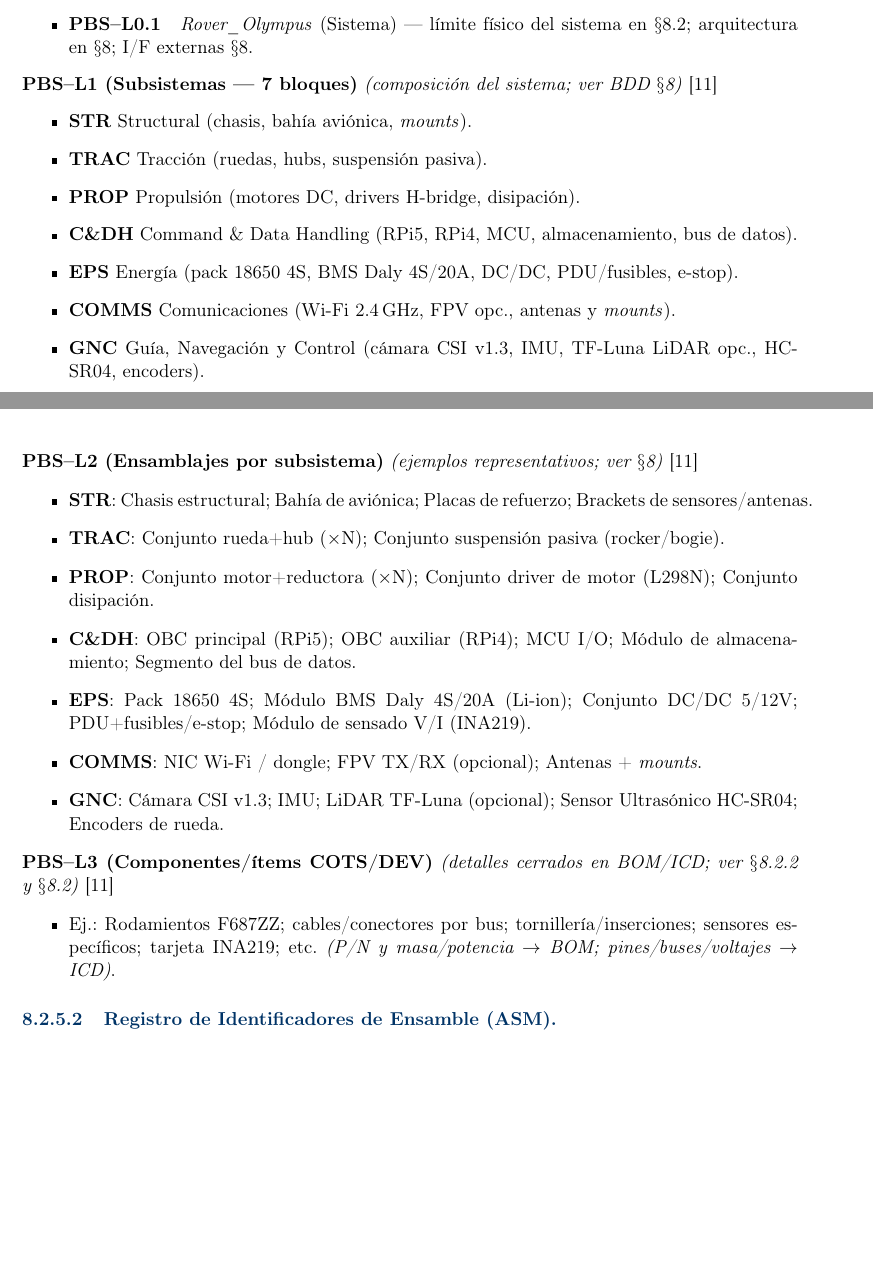
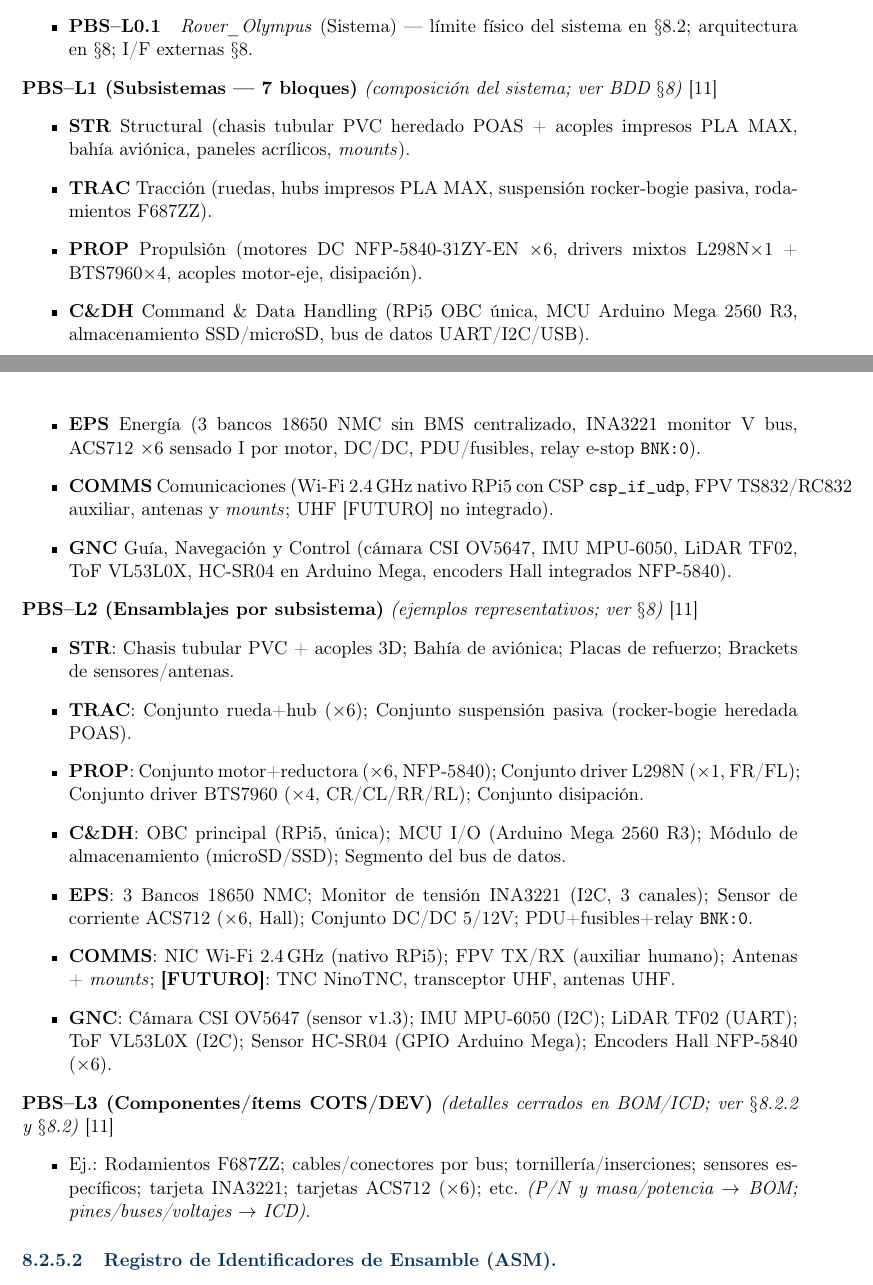
Before and after one commit to Alonso11/Olympus-Project-TFG-TEC, a LaTeX document (main.tex, which reads sections/s10_architecture_models.tex): two parts of pages 48 and 49 of 157, joined at a grey line, cut so that both start at the same text, the shorter picture padded with empty space. Compiled offline with pdfLaTeX.

Commit message:
docs(s10-C2): PBS hierarchy L1/L2/L3 aligned with deployed HW
The Physical Breakdown Structure bullets at levels L1 (7 subsystems
narrative) and L2 (representative assemblies) still listed the
pre-2026-05 component set: RPi4 backup in C&DH, 4S pack + Daly BMS
and INA219 in EPS, TF-Luna LiDAR marked "opcional" in GNC, single
L298N driver in PROP, and no entries for the actually deployed
INA3221, ACS712, VL53L0X, MPU-6050, or UHF [FUTURO] components.

PBS-L1 (subsystem descriptions, 7 bullets):
  - STR: hybrid PVC tubular (inherited POAS) + PLA MAX printed
    couplings + acrylic panels (was "chasis impreso")
  - TRAC: name rocker-bogie + F687ZZ explicitly
  - PROP: list NFP-5840 motors + mixed drivers (L298N x1 + BTS7960 x4)
  - C&DH: RPi5 as single OBC (drop RPi4); add Arduino Mega R3 and
    enumerate the data buses (UART/I2C/USB)
  - EPS: 3 banks 18650 NMC + INA3221 V-monitor + ACS712 x6 I-sense
    + BNK:0 relay e-stop (was 4S pack + Daly BMS)
  - COMMS: Wi-Fi 2.4 GHz native RPi5 with csp_if_udp as the
    deployed link; mark UHF as [FUTURO]
  - GNC: enumerate the actual sensors (OV5647 / MPU-6050 / TF02 /
    VL53L0X / HC-SR04 on Arduino Mega / Hall encoders)

PBS-L2 (representative assemblies, 7 bullets):
  - STR: chasis tubular PVC + acoples 3D (was generic "chasis")
  - TRAC: hardwire wheel count at x6
  - PROP: split driver entries into L298N (x1 FR/FL) and BTS7960
    (x4 CR/CL/RR/RL) per mixed-drivers config
  - C&DH: single OBC entry; MCU named explicitly
  - EPS: list 3 banks, INA3221, ACS712 x6, DC/DC, PDU + BNK:0 relay
  - COMMS: WiFi entry + FPV (auxiliar humano); UHF components moved
    to a [FUTURO] bullet inside the same item
  - GNC: name each sensor + bus (OV5647 CSI, MPU-6050 I2C,
    TF02 UART, VL53L0X I2C, HC-SR04 GPIO Arduino, Hall encoders)

PBS-L3 (COTS/DEV items example list):
  - Replace "tarjeta INA219" reference with "tarjeta INA3221"
    and add "tarjetas ACS712 (x6)"

PDF recompiles clean at 157 pages.

```diff
--- a/sections/s10_architecture_models.tex
+++ b/sections/s10_architecture_models.tex
@@ -764,29 +764,29 @@ Esta sección define la \textbf{Estructura de Descomposición Física (PBS)} del
 
 \noindent\textbf{PBS--L1 (Subsistemas --- 7 bloques)} \emph{(composición del sistema; ver BDD $\S$\ref{sec:architecture})} \cite{nasa_cm}
 \begin{itemize}
-  \item \textbf{STR} Structural (chasis, bahía aviónica, \emph{mounts}).
-  \item \textbf{TRAC} Tracción (ruedas, hubs, suspensión pasiva).
-  \item \textbf{PROP} Propulsión (motores DC, drivers H-bridge, disipación).
-  \item \textbf{C\&DH} Command \& Data Handling (RPi5, RPi4, MCU, almacenamiento, bus de datos).
-  \item \textbf{EPS} Energía (pack 18650 4S, BMS Daly 4S/20A, DC/DC, PDU/fusibles, e-stop).
-  \item \textbf{COMMS} Comunicaciones (Wi‑Fi 2.4\,GHz, FPV opc., antenas y \emph{mounts}).
-  \item \textbf{GNC} Guía, Navegación y Control (cámara CSI v1.3, IMU, TF-Luna LiDAR opc., HC-SR04, encoders).
+  \item \textbf{STR} Structural (chasis tubular PVC heredado POAS + acoples impresos PLA MAX, bahía aviónica, paneles acrílicos, \emph{mounts}).
+  \item \textbf{TRAC} Tracción (ruedas, hubs impresos PLA MAX, suspensión rocker-bogie pasiva, rodamientos F687ZZ).
+  \item \textbf{PROP} Propulsión (motores DC NFP-5840-31ZY-EN ×6, drivers mixtos L298N×1 + BTS7960×4, acoples motor-eje, disipación).
+  \item \textbf{C\&DH} Command \& Data Handling (RPi5 OBC única, MCU Arduino Mega 2560 R3, almacenamiento SSD/microSD, bus de datos UART/I2C/USB).
+  \item \textbf{EPS} Energía (3 bancos 18650 NMC sin BMS centralizado, INA3221 monitor V bus, ACS712 ×6 sensado I por motor, DC/DC, PDU/fusibles, relay e-stop \texttt{BNK:0}).
+  \item \textbf{COMMS} Comunicaciones (Wi‑Fi 2.4\,GHz nativo RPi5 con CSP \texttt{csp\_if\_udp}, FPV TS832/RC832 auxiliar, antenas y \emph{mounts}; UHF [FUTURO] no integrado).
+  \item \textbf{GNC} Guía, Navegación y Control (cámara CSI OV5647, IMU MPU-6050, LiDAR TF02, ToF VL53L0X, HC-SR04 en Arduino Mega, encoders Hall integrados NFP-5840).
 \end{itemize}
 
 \noindent\textbf{PBS--L2 (Ensamblajes por subsistema)} \emph{(ejemplos representativos; ver $\S$\ref{sec:architecture})} \cite{nasa_cm}
 \begin{itemize}
-  \item \textbf{STR}: Chasis estructural; Bahía de aviónica; Placas de refuerzo; Brackets de sensores/antenas.
-  \item \textbf{TRAC}: Conjunto rueda+hub ($\times$N); Conjunto suspensión pasiva (rocker/bogie).
-  \item \textbf{PROP}: Conjunto motor+reductora ($\times$N); Conjunto driver de motor (L298N); Conjunto disipación.
-  \item \textbf{C\&DH}: OBC principal (RPi5); OBC auxiliar (RPi4); MCU I/O; Módulo de almacenamiento; Segmento del bus de datos.
-  \item \textbf{EPS}: Pack 18650 4S; Módulo BMS Daly 4S/20A (Li-ion); Conjunto DC/DC 5/12V; PDU+fusibles/e-stop; Módulo de sensado V/I (INA219).
-  \item \textbf{COMMS}: NIC Wi‑Fi / dongle; FPV TX/RX (opcional); Antenas + \emph{mounts}.
-  \item \textbf{GNC}: Cámara CSI v1.3; IMU; LiDAR TF-Luna (opcional); Sensor Ultrasónico HC-SR04; Encoders de rueda.
+  \item \textbf{STR}: Chasis tubular PVC + acoples 3D; Bahía de aviónica; Placas de refuerzo; Brackets de sensores/antenas.
+  \item \textbf{TRAC}: Conjunto rueda+hub ($\times$6); Conjunto suspensión pasiva (rocker-bogie heredada POAS).
+  \item \textbf{PROP}: Conjunto motor+reductora ($\times$6, NFP-5840); Conjunto driver L298N (×1, FR/FL); Conjunto driver BTS7960 (×4, CR/CL/RR/RL); Conjunto disipación.
+  \item \textbf{C\&DH}: OBC principal (RPi5, única); MCU I/O (Arduino Mega 2560 R3); Módulo de almacenamiento (microSD/SSD); Segmento del bus de datos.
+  \item \textbf{EPS}: 3 Bancos 18650 NMC; Monitor de tensión INA3221 (I2C, 3 canales); Sensor de corriente ACS712 (×6, Hall); Conjunto DC/DC 5/12V; PDU+fusibles+relay \texttt{BNK:0}.
+  \item \textbf{COMMS}: NIC Wi‑Fi 2.4\,GHz (nativo RPi5); FPV TX/RX (auxiliar humano); Antenas + \emph{mounts}; \textbf{[FUTURO]}: TNC NinoTNC, transceptor UHF, antenas UHF.
+  \item \textbf{GNC}: Cámara CSI OV5647 (sensor v1.3); IMU MPU-6050 (I2C); LiDAR TF02 (UART); ToF VL53L0X (I2C); Sensor HC-SR04 (GPIO Arduino Mega); Encoders Hall NFP-5840 ($\times$6).
 \end{itemize}
 
 \noindent\textbf{PBS--L3 (Componentes/ítems COTS/DEV)} \emph{(detalles cerrados en BOM/ICD; ver $\S$\ref{sec:hw_selected} y $\S$\ref{subsec:physical_view})} \cite{nasa_cm}
 \begin{itemize}
-  \item Ej.: Rodamientos F687ZZ; cables/conectores por bus; tornillería/inserciones; sensores específicos; tarjeta INA219; etc. \emph{(P/N y masa/potencia $\rightarrow$ BOM; pines/buses/voltajes $\rightarrow$ ICD)}.
+  \item Ej.: Rodamientos F687ZZ; cables/conectores por bus; tornillería/inserciones; sensores específicos; tarjeta INA3221; tarjetas ACS712 (×6); etc. \emph{(P/N y masa/potencia $\rightarrow$ BOM; pines/buses/voltajes $\rightarrow$ ICD)}.
 \end{itemize}
 
 % ------------------------------------------------------------
```
